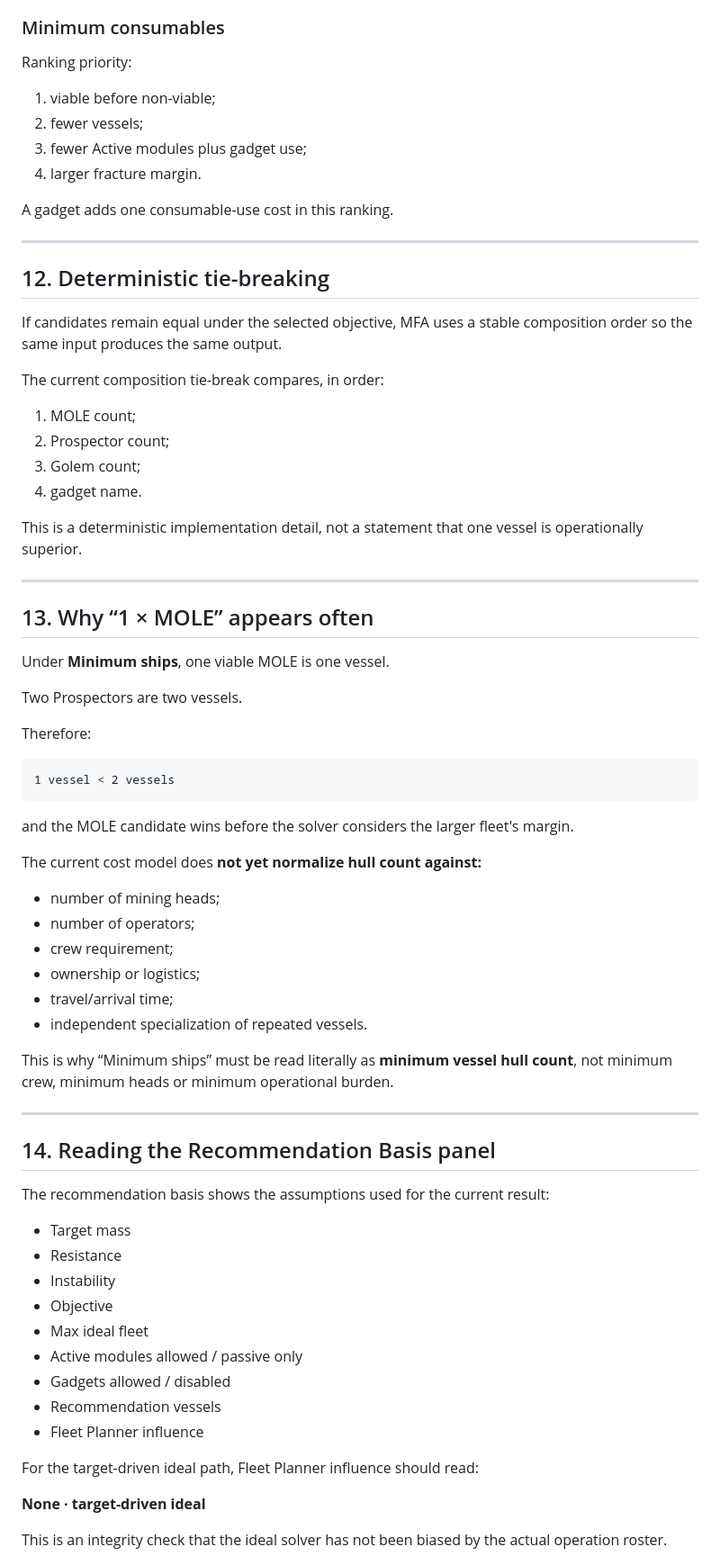
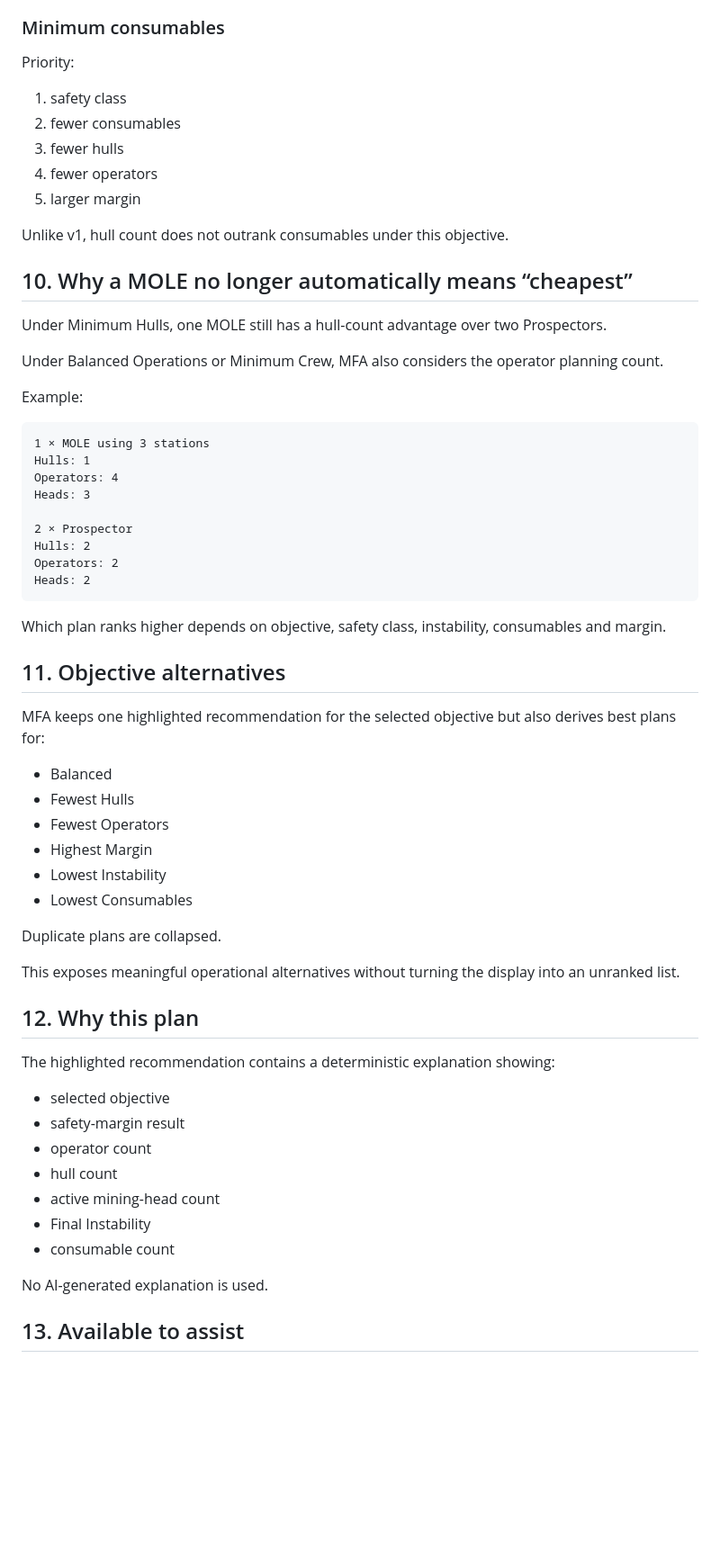
Before and after one commit to esramos-design/Mining-Fracture-Analyser, a Markdown page: docs/RECOMMENDED_IDEAL_LOADOUT_MECHANICS.md, the part around one of its changes. Shown at 90% size. Rendered like a GitHub page; blank space fills up the shorter version.

Commit message:
Update public mechanics guide for Ideal Loadout v2

````diff
--- a/docs/RECOMMENDED_IDEAL_LOADOUT_MECHANICS.md
+++ b/docs/RECOMMENDED_IDEAL_LOADOUT_MECHANICS.md
@@ -272,76 +245,66 @@ This still treats fleet size as more important than instability once viability i
 
 ### Minimum consumables
 
-Ranking priority:
+Priority:
 
-1. viable before non-viable;
-2. fewer vessels;
-3. fewer Active modules plus gadget use;
-4. larger fracture margin.
+1. safety class
+2. fewer consumables
+3. fewer hulls
+4. fewer operators
+5. larger margin
 
-A gadget adds one consumable-use cost in this ranking.
+Unlike v1, hull count does not outrank consumables under this objective.
 
----
+## 10. Why a MOLE no longer automatically means “cheapest”
 
-## 12. Deterministic tie-breaking
+Under Minimum Hulls, one MOLE still has a hull-count advantage over two Prospectors.
 
-If candidates remain equal under the selected objective, MFA uses a stable composition order so the same input produces the same output.
+Under Balanced Operations or Minimum Crew, MFA also considers the operator planning count.
 
-The current composition tie-break compares, in order:
-
-1. MOLE count;
-2. Prospector count;
-3. Golem count;
-4. gadget name.
-
-This is a deterministic implementation detail, not a statement that one vessel is operationally superior.
-
----
-
-## 13. Why “1 × MOLE” appears often
-
-Under **Minimum ships**, one viable MOLE is one vessel.
-
-Two Prospectors are two vessels.
-
-Therefore:
+Example:
 
 ```text
-1 vessel < 2 vessels
+1 × MOLE using 3 stations
+Hulls: 1
+Operators: 4
+Heads: 3
+
+2 × Prospector
+Hulls: 2
+Operators: 2
+Heads: 2
 ```
 
-and the MOLE candidate wins before the solver considers the larger fleet's margin.
+Which plan ranks higher depends on objective, safety class, instability, consumables and margin.
 
-The current cost model does **not yet normalize hull count against:**
+## 11. Objective alternatives
 
-- number of mining heads;
-- number of operators;
-- crew requirement;
-- ownership or logistics;
-- travel/arrival time;
-- independent specialization of repeated vessels.
+MFA keeps one highlighted recommendation for the selected objective but also derives best plans for:
 
-This is why “Minimum ships” must be read literally as **minimum vessel hull count**, not minimum crew, minimum heads or minimum operational burden.
+- Balanced
+- Fewest Hulls
+- Fewest Operators
+- Highest Margin
+- Lowest Instability
+- Lowest Consumables
 
----
+Duplicate plans are collapsed.
 
-## 14. Reading the Recommendation Basis panel
+This exposes meaningful operational alternatives without turning the display into an unranked list.
 
-The recommendation basis shows the assumptions used for the current result:
+## 12. Why this plan
 
-- Target mass
-- Resistance
-- Instability
-- Objective
-- Max ideal fleet
-- Active modules allowed / passive only
-- Gadgets allowed / disabled
-- Recommendation vessels
-- Fleet Planner influence
+The highlighted recommendation contains a deterministic explanation showing:
 
-For the target-driven ideal path, Fleet Planner influence should read:
+- selected objective
+- safety-margin result
+- operator count
+- hull count
+- active mining-head count
+- Final Instability
+- consumable count
 
-**None · target-driven ideal**
+No AI-generated explanation is used.
 
-This is an integrity check that the ideal solver has not been biased by the actual operation roster.
+## 13. Available to assist
 
````
Also changed, not shown: other parts of docs/RECOMMENDED_IDEAL_LOADOUT_MECHANICS.md (+203 -252 lines).
